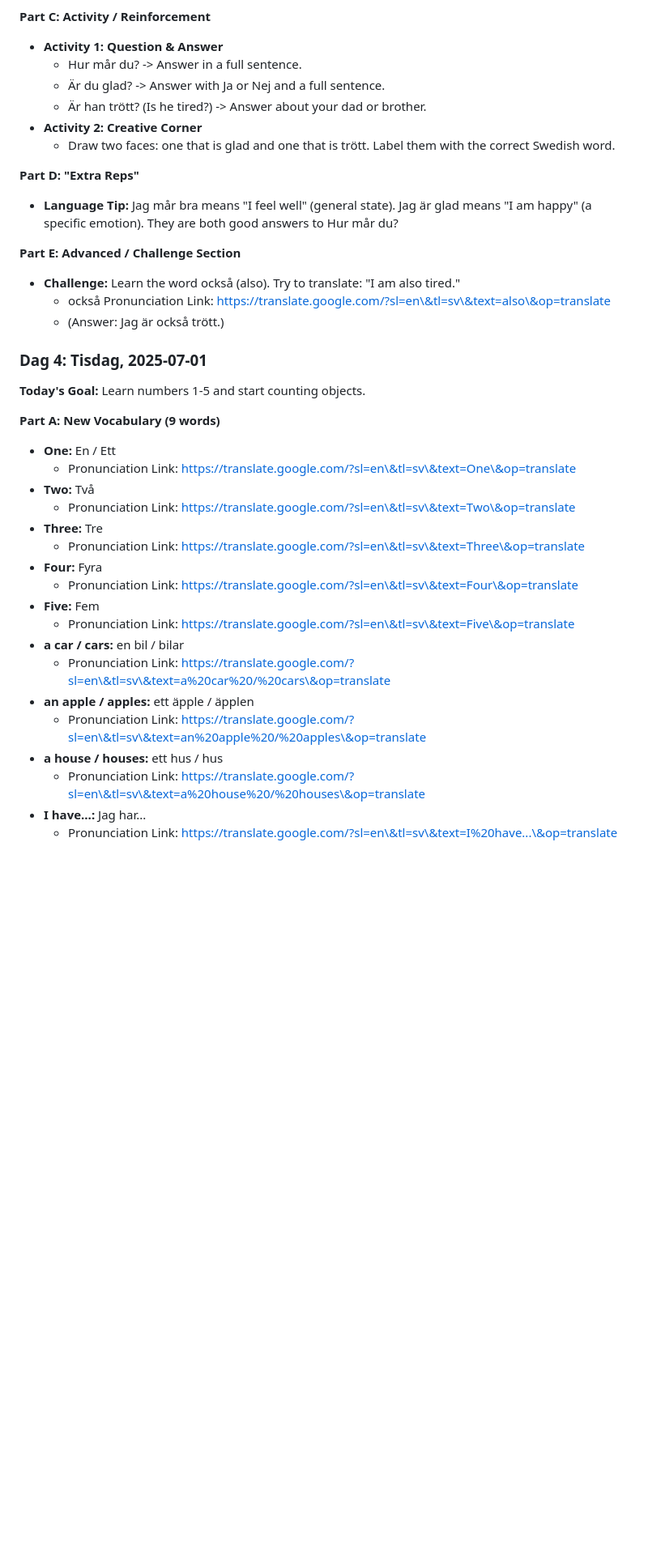
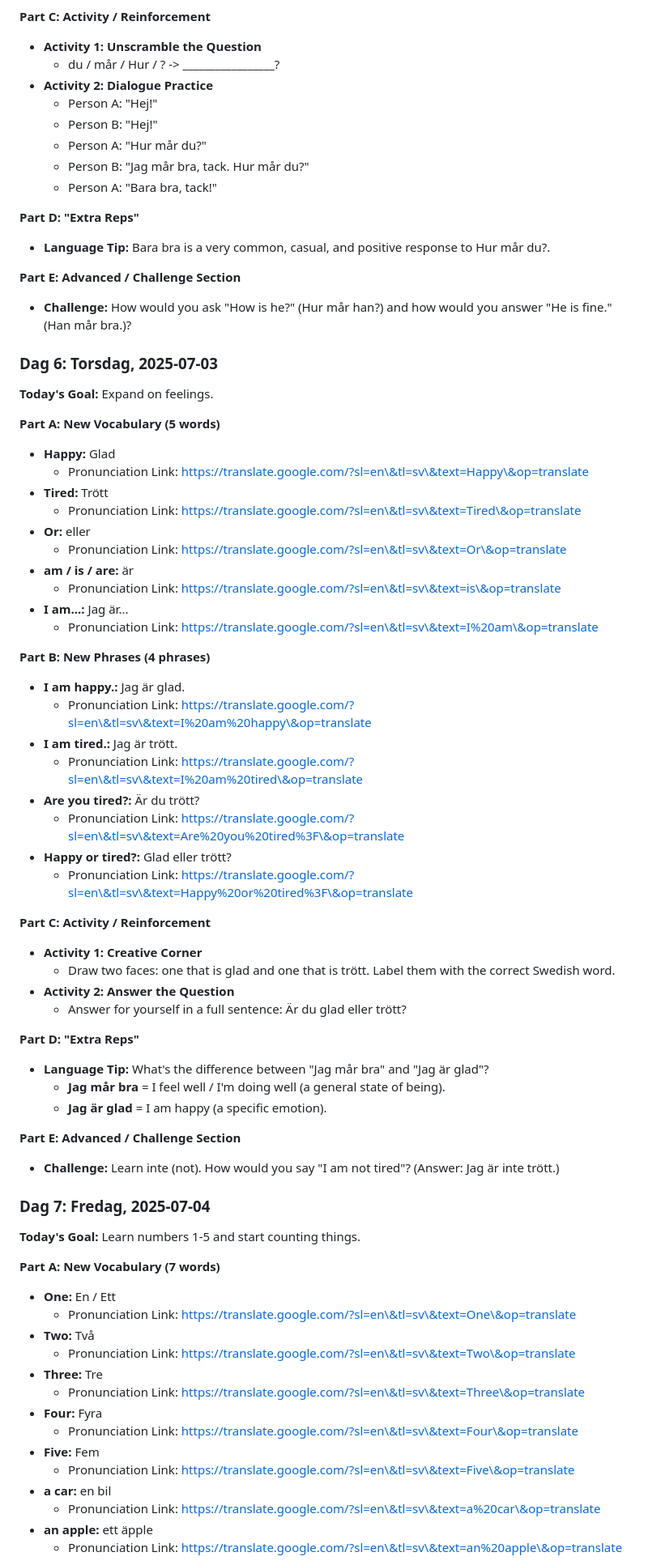
Before and after one commit to jonabe/Swedish_Lessons, a Markdown page: lessons/Svenska_for_semestern_vecka_1.md, the part around the change printed below. Shown: that part at 81% size. Drawn GitHub-style; blank space fills up the shorter version.

```diff
--- a/lessons/Svenska_for_semestern_vecka_1.md
+++ b/lessons/Svenska_for_semestern_vecka_1.md
@@ -154,28 +214,73 @@ Duration: Saturday, June 28th \- Sunday, July 6th
 
 **Part C: Activity / Reinforcement**
 
-* **Activity 1: Question & Answer**
-  * Hur mår du? \-\> Answer in a full sentence.
-  * Är du glad? \-\> Answer with Ja or Nej and a full sentence.
-  * Är han trött? (Is he tired?) \-\> Answer about your dad or brother.
-* **Activity 2: Creative Corner**
-  * Draw two faces: one that is glad and one that is trött. Label them with the correct Swedish word.
+* **Activity 1: Unscramble the Question**
+  * du / mår / Hur / ? \-\> \_\_\_\_\_\_\_\_\_\_\_\_\_\_\_\_\_?
+* **Activity 2: Dialogue Practice**
+  * Person A: "Hej\!"
+  * Person B: "Hej\!"
+  * Person A: "Hur mår du?"
+  * Person B: "Jag mår bra, tack. Hur mår du?"
+  * Person A: "Bara bra, tack\!"
 
 **Part D: "Extra Reps"**
 
-* **Language Tip:** Jag mår bra means "I feel well" (general state). Jag är glad means "I am happy" (a specific emotion). They are both good answers to Hur mår du?
+* **Language Tip:** Bara bra is a very common, casual, and positive response to Hur mår du?.
 
 **Part E: Advanced / Challenge Section**
 
-* **Challenge:** Learn the word också (also). Try to translate: "I am also tired."
-  * också Pronunciation Link: https://translate.google.com/?sl=en\&tl=sv\&text=also\&op=translate
-  * (Answer: Jag är också trött.)
+* **Challenge:** How would you ask "How is he?" (Hur mår han?) and how would you answer "He is fine." (Han mår bra.)?
 
-### **Dag 4: Tisdag, 2025-07-01**
+### **Dag 6: Torsdag, 2025-07-03**
 
-**Today's Goal:** Learn numbers 1-5 and start counting objects.
+**Today's Goal:** Expand on feelings.
 
-**Part A: New Vocabulary (9 words)**
+**Part A: New Vocabulary (5 words)**
+
+* **Happy:** Glad
+  * Pronunciation Link: https://translate.google.com/?sl=en\&tl=sv\&text=Happy\&op=translate
+* **Tired:** Trött
+  * Pronunciation Link: https://translate.google.com/?sl=en\&tl=sv\&text=Tired\&op=translate
+* **Or:** eller
+  * Pronunciation Link: https://translate.google.com/?sl=en\&tl=sv\&text=Or\&op=translate
+* **am / is / are:** är
+  * Pronunciation Link: https://translate.google.com/?sl=en\&tl=sv\&text=is\&op=translate
+* **I am...:** Jag är...
+  * Pronunciation Link: https://translate.google.com/?sl=en\&tl=sv\&text=I%20am\&op=translate
+
+**Part B: New Phrases (4 phrases)**
+
+* **I am happy.:** Jag är glad.
+  * Pronunciation Link: https://translate.google.com/?sl=en\&tl=sv\&text=I%20am%20happy\&op=translate
+* **I am tired.:** Jag är trött.
+  * Pronunciation Link: https://translate.google.com/?sl=en\&tl=sv\&text=I%20am%20tired\&op=translate
+* **Are you tired?:** Är du trött?
+  * Pronunciation Link: https://translate.google.com/?sl=en\&tl=sv\&text=Are%20you%20tired%3F\&op=translate
+* **Happy or tired?:** Glad eller trött?
+  * Pronunciation Link: https://translate.google.com/?sl=en\&tl=sv\&text=Happy%20or%20tired%3F\&op=translate
+
+**Part C: Activity / Reinforcement**
+
+* **Activity 1: Creative Corner**
+  * Draw two faces: one that is glad and one that is trött. Label them with the correct Swedish word.
+* **Activity 2: Answer the Question**
+  * Answer for yourself in a full sentence: Är du glad eller trött?
+
+**Part D: "Extra Reps"**
+
+* **Language Tip:** What's the difference between "Jag mår bra" and "Jag är glad"?
+  * **Jag mår bra** \= I feel well / I'm doing well (a general state of being).
+  * **Jag är glad** \= I am happy (a specific emotion).
+
+**Part E: Advanced / Challenge Section**
+
+* **Challenge:** Learn inte (not). How would you say "I am not tired"? (Answer: Jag är inte trött.)
+
+### **Dag 7: Fredag, 2025-07-04**
+
+**Today's Goal:** Learn numbers 1-5 and start counting things.
+
+**Part A: New Vocabulary (7 words)**
 
 * **One:** En / Ett
   * Pronunciation Link: https://translate.google.com/?sl=en\&tl=sv\&text=One\&op=translate
@@ -187,12 +292,8 @@ Duration: Saturday, June 28th \- Sunday, July 6th
   * Pronunciation Link: https://translate.google.com/?sl=en\&tl=sv\&text=Four\&op=translate
 * **Five:** Fem
   * Pronunciation Link: https://translate.google.com/?sl=en\&tl=sv\&text=Five\&op=translate
-* **a car / cars:** en bil / bilar
-  * Pronunciation Link: https://translate.google.com/?sl=en\&tl=sv\&text=a%20car%20/%20cars\&op=translate
-* **an apple / apples:** ett äpple / äpplen
-  * Pronunciation Link: https://translate.google.com/?sl=en\&tl=sv\&text=an%20apple%20/%20apples\&op=translate
-* **a house / houses:** ett hus / hus
-  * Pronunciation Link: https://translate.google.com/?sl=en\&tl=sv\&text=a%20house%20/%20houses\&op=translate
-* **I have...:** Jag har...
-  * Pronunciation Link: https://translate.google.com/?sl=en\&tl=sv\&text=I%20have...\&op=translate
+* **a car:** en bil
+  * Pronunciation Link: https://translate.google.com/?sl=en\&tl=sv\&text=a%20car\&op=translate
+* **an apple:** ett äpple
+  * Pronunciation Link: https://translate.google.com/?sl=en\&tl=sv\&text=an%20apple\&op=translate
 
```
Also changed, not shown: other parts of lessons/Svenska_for_semestern_vecka_1.md (+177 -285 lines).
